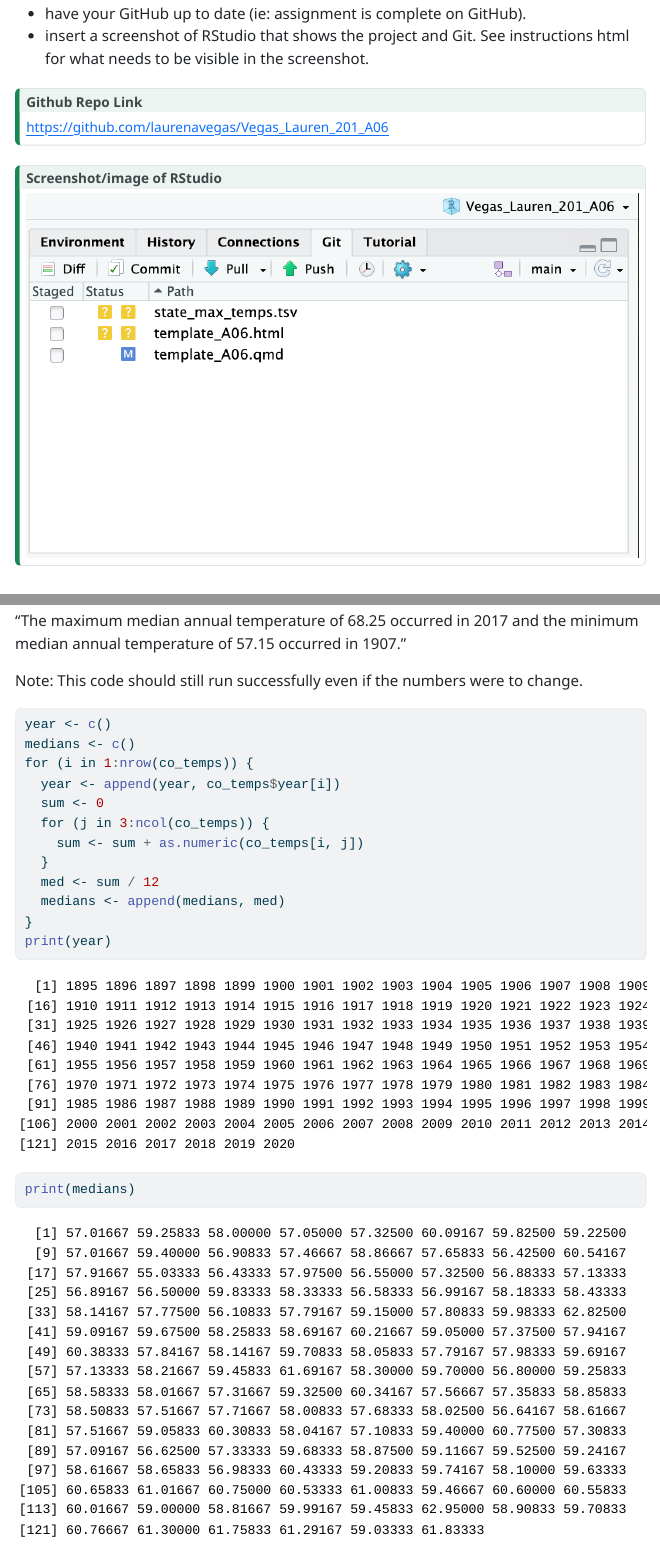
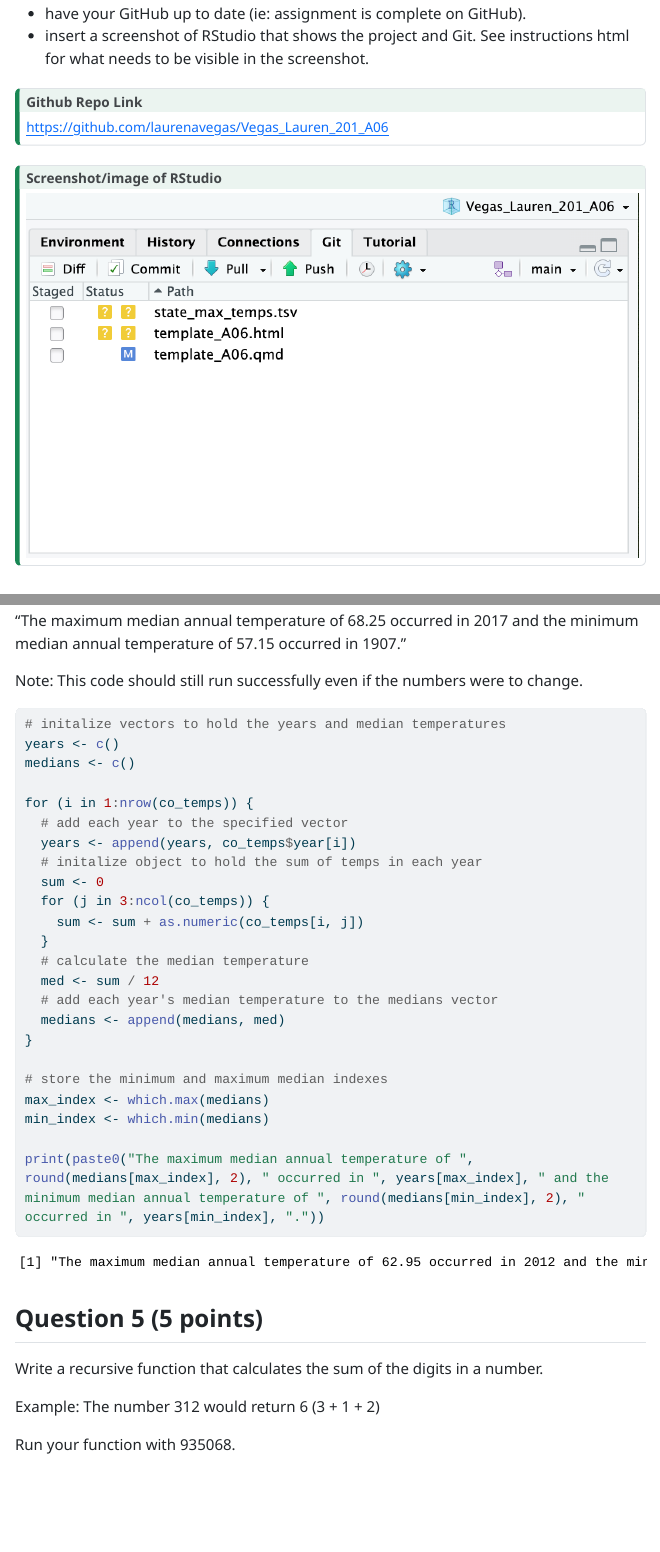
Before and after one commit to laurenavegas/Vegas_Lauren_201_A06, a Quarto document (template_A06.qmd): the page in a window 1100 px wide, from 1030 px down, and a second part further down, joined at a grey line. The pictures show the output file template_A06.html that the author committed with the source, opened offline; menus at the side of the page are left out; long lines of code are wrapped.

Commit message:
Questions 1-4 Complete

````diff
--- a/template_A06.qmd
+++ b/template_A06.qmd
@@ -267,19 +267,29 @@
 Note: This code should still run successfully even if the numbers were to change.
 
 ```{r}
-year <- c()
+# initalize vectors to hold the years and median temperatures
+years <- c()
 medians <- c()
+
 for (i in 1:nrow(co_temps)) {
-  year <- append(year, co_temps$year[i])
+  # add each year to the specified vector
+  years <- append(years, co_temps$year[i])
+  # initalize object to hold the sum of temps in each year
   sum <- 0
   for (j in 3:ncol(co_temps)) {
     sum <- sum + as.numeric(co_temps[i, j])
   }
+  # calculate the median temperature
   med <- sum / 12
+  # add each year's median temperature to the medians vector
   medians <- append(medians, med)
 }
-print(year)
-print(medians)
+
+# store the minimum and maximum median indexes
+max_index <- which.max(medians)
+min_index <- which.min(medians)
+
+print(paste0("The maximum median annual temperature of ", round(medians[max_index], 2), " occurred in ", years[max_index], " and the minimum median annual temperature of ", round(medians[min_index], 2), " occurred in ", years[min_index], "."))
 ```
 
 
````
Also changed, not shown: template_A06.html.
